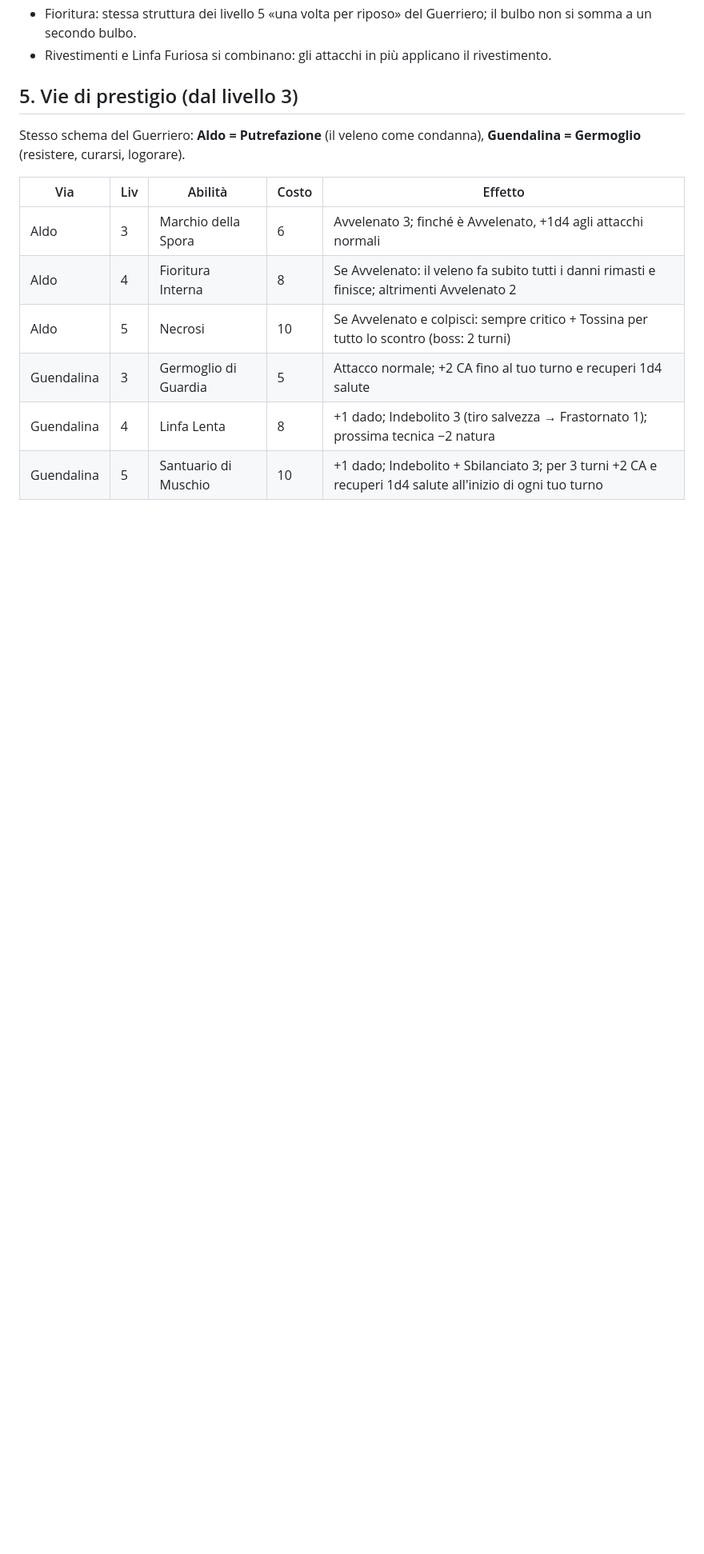
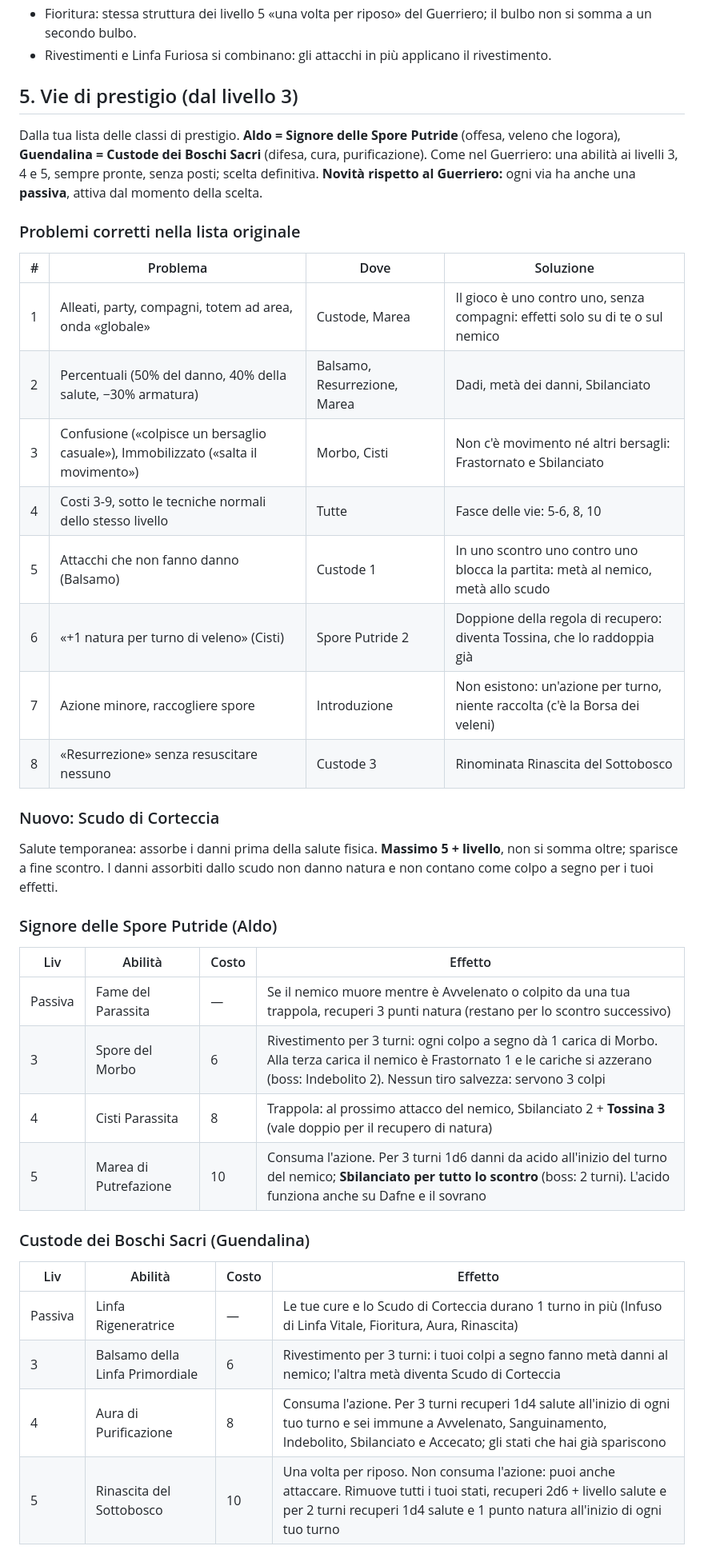
Before and after one commit to francescodipalmo91-ui/IlTronoDiCenere, a Markdown page: docs/tecniche_sciamano.md, the part around one of its changes. Shown at 80% size. GitHub-like rendering; blank space fills up the shorter version.

Commit message:
Sciamano: vie di prestigio Spore Putride e Custode dei Boschi Sacri
Co-Authored-By: Claude Opus 5.5 <noreply@anthropic.com>
Claude-Session: https://claude.ai/code/session_01Y4iuWbjFY3dweuyS3hwv9t

```diff
--- a/docs/tecniche_sciamano.md
+++ b/docs/tecniche_sciamano.md
@@ -89,13 +89,40 @@ Note:
 
 ## 5. Vie di prestigio (dal livello 3)
 
-Stesso schema del Guerriero: **Aldo = Putrefazione** (il veleno come condanna), **Guendalina = Germoglio** (resistere, curarsi, logorare).
+Dalla tua lista delle classi di prestigio. **Aldo = Signore delle Spore Putride** (offesa, veleno che logora), **Guendalina = Custode dei Boschi Sacri** (difesa, cura, purificazione). Come nel Guerriero: una abilità ai livelli 3, 4 e 5, sempre pronte, senza posti; scelta definitiva. **Novità rispetto al Guerriero:** ogni via ha anche una **passiva**, attiva dal momento della scelta.
 
-| Via | Liv | Abilità | Costo | Effetto |
-|---|---|---|---|---|
-| Aldo | 3 | Marchio della Spora | 6 | Avvelenato 3; finché è Avvelenato, +1d4 agli attacchi normali |
-| Aldo | 4 | Fioritura Interna | 8 | Se Avvelenato: il veleno fa subito tutti i danni rimasti e finisce; altrimenti Avvelenato 2 |
-| Aldo | 5 | Necrosi | 10 | Se Avvelenato e colpisci: sempre critico + Tossina per tutto lo scontro (boss: 2 turni) |
-| Guendalina | 3 | Germoglio di Guardia | 5 | Attacco normale; +2 CA fino al tuo turno e recuperi 1d4 salute |
-| Guendalina | 4 | Linfa Lenta | 8 | +1 dado; Indebolito 3 (tiro salvezza → Frastornato 1); prossima tecnica −2 natura |
-| Guendalina | 5 | Santuario di Muschio | 10 | +1 dado; Indebolito + Sbilanciato 3; per 3 turni +2 CA e recuperi 1d4 salute all'inizio di ogni tuo turno |
+### Problemi corretti nella lista originale
+
+| # | Problema | Dove | Soluzione |
+|---|---|---|---|
+| 1 | Alleati, party, compagni, totem ad area, onda «globale» | Custode, Marea | Il gioco è uno contro uno, senza compagni: effetti solo su di te o sul nemico |
+| 2 | Percentuali (50% del danno, 40% della salute, −30% armatura) | Balsamo, Resurrezione, Marea | Dadi, metà dei danni, Sbilanciato |
+| 3 | Confusione («colpisce un bersaglio casuale»), Immobilizzato («salta il movimento») | Morbo, Cisti | Non c'è movimento né altri bersagli: Frastornato e Sbilanciato |
+| 4 | Costi 3-9, sotto le tecniche normali dello stesso livello | Tutte | Fasce delle vie: 5-6, 8, 10 |
+| 5 | Attacchi che non fanno danno (Balsamo) | Custode 1 | In uno scontro uno contro uno blocca la partita: metà al nemico, metà allo scudo |
+| 6 | «+1 natura per turno di veleno» (Cisti) | Spore Putride 2 | Doppione della regola di recupero: diventa Tossina, che lo raddoppia già |
+| 7 | Azione minore, raccogliere spore | Introduzione | Non esistono: un'azione per turno, niente raccolta (c'è la Borsa dei veleni) |
+| 8 | «Resurrezione» senza resuscitare nessuno | Custode 3 | Rinominata Rinascita del Sottobosco |
+
+### Nuovo: Scudo di Corteccia
+
+Salute temporanea: assorbe i danni prima della salute fisica. **Massimo 5 + livello**, non si somma oltre; sparisce a fine scontro. I danni assorbiti dallo scudo non danno natura e non contano come colpo a segno per i tuoi effetti.
+
+### Signore delle Spore Putride (Aldo)
+
+| Liv | Abilità | Costo | Effetto |
+|---|---|---|---|
+| Passiva | Fame del Parassita | — | Se il nemico muore mentre è Avvelenato o colpito da una tua trappola, recuperi 3 punti natura (restano per lo scontro successivo) |
+| 3 | Spore del Morbo | 6 | Rivestimento per 3 turni: ogni colpo a segno dà 1 carica di Morbo. Alla terza carica il nemico è Frastornato 1 e le cariche si azzerano (boss: Indebolito 2). Nessun tiro salvezza: servono 3 colpi |
+| 4 | Cisti Parassita | 8 | Trappola: al prossimo attacco del nemico, Sbilanciato 2 + **Tossina 3** (vale doppio per il recupero di natura) |
+| 5 | Marea di Putrefazione | 10 | Consuma l'azione. Per 3 turni 1d6 danni da acido all'inizio del turno del nemico; **Sbilanciato per tutto lo scontro** (boss: 2 turni). L'acido funziona anche su Dafne e il sovrano |
+
+### Custode dei Boschi Sacri (Guendalina)
+
+| Liv | Abilità | Costo | Effetto |
+|---|---|---|---|
+| Passiva | Linfa Rigeneratrice | — | Le tue cure e lo Scudo di Corteccia durano 1 turno in più (Infuso di Linfa Vitale, Fioritura, Aura, Rinascita) |
+| 3 | Balsamo della Linfa Primordiale | 6 | Rivestimento per 3 turni: i tuoi colpi a segno fanno metà danni al nemico; l'altra metà diventa Scudo di Corteccia |
+| 4 | Aura di Purificazione | 8 | Consuma l'azione. Per 3 turni recuperi 1d4 salute all'inizio di ogni tuo turno e sei immune a Avvelenato, Sanguinamento, Indebolito, Sbilanciato e Accecato; gli stati che hai già spariscono |
+| 5 | Rinascita del Sottobosco | 10 | Una volta per riposo. Non consuma l'azione: puoi anche attaccare. Rimuove tutti i tuoi stati, recuperi 2d6 + livello salute e per 2 turni recuperi 1d4 salute e 1 punto natura all'inizio di ogni tuo turno |
+
```
Also changed, not shown: other parts of docs/tecniche_sciamano.md (+7 -1 lines).
